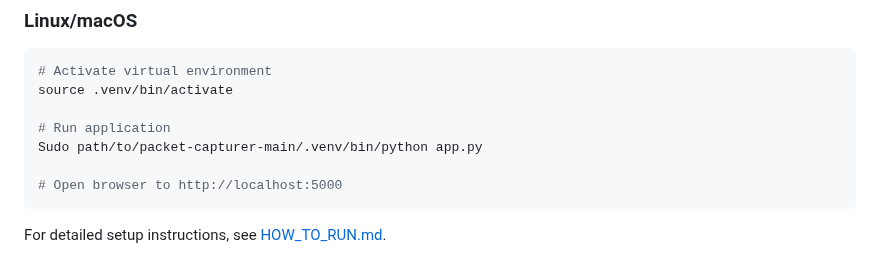
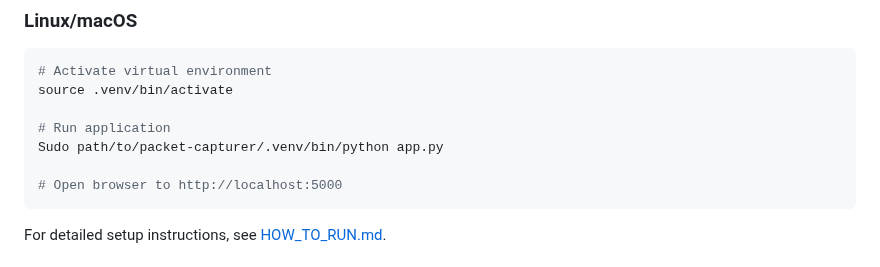
Before and after one commit to bebo-exe/packet-capturer, a Markdown page: README.md, the part around the change. GitHub-like rendering.

````diff
--- a/README.md
+++ b/README.md
@@ -55,7 +55,7 @@ python app.py
 source .venv/bin/activate
 
 # Run application
-Sudo path/to/packet-capturer-main/.venv/bin/python app.py
+Sudo path/to/packet-capturer/.venv/bin/python app.py
 
 # Open browser to http://localhost:5000
 ```
````
